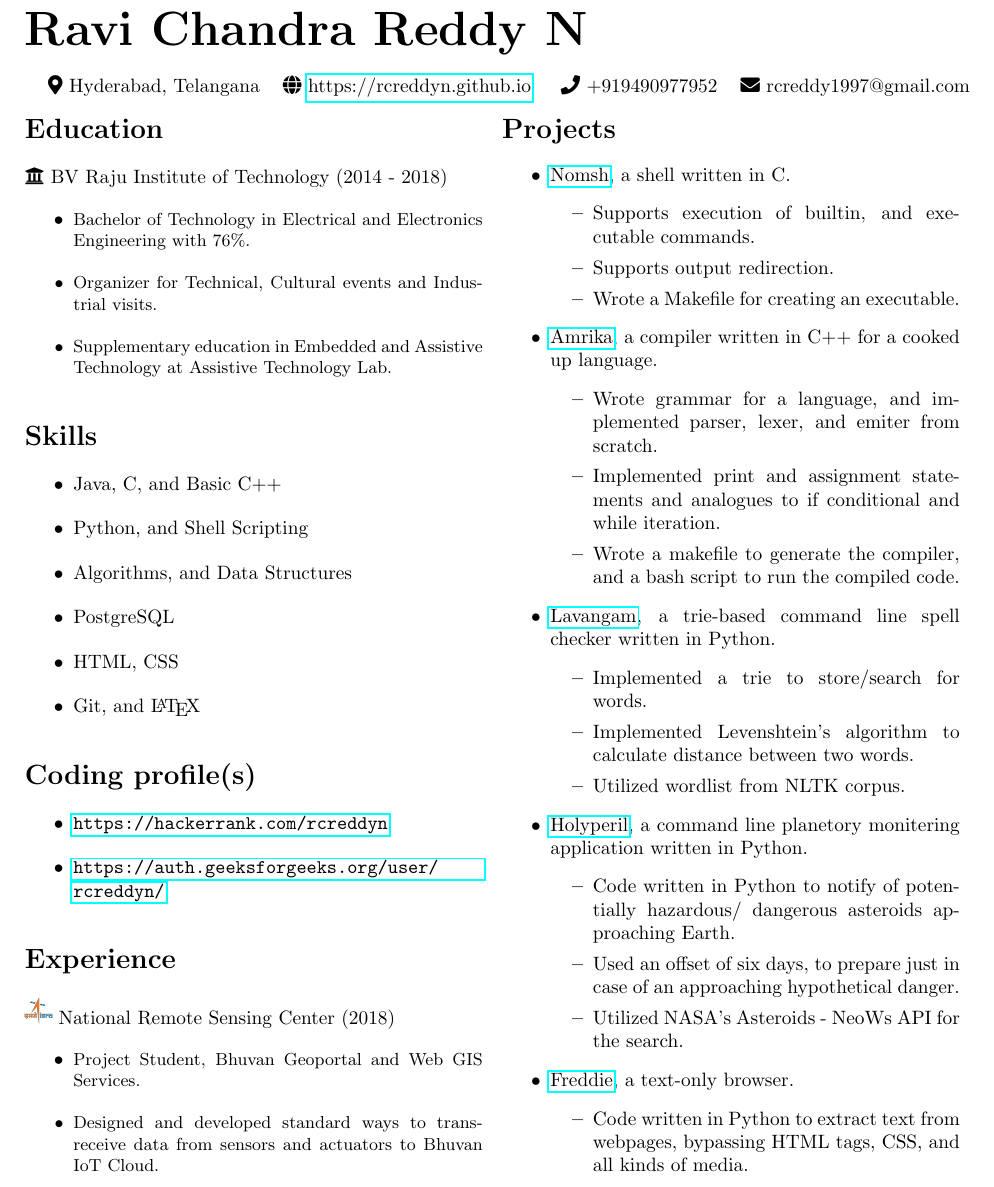
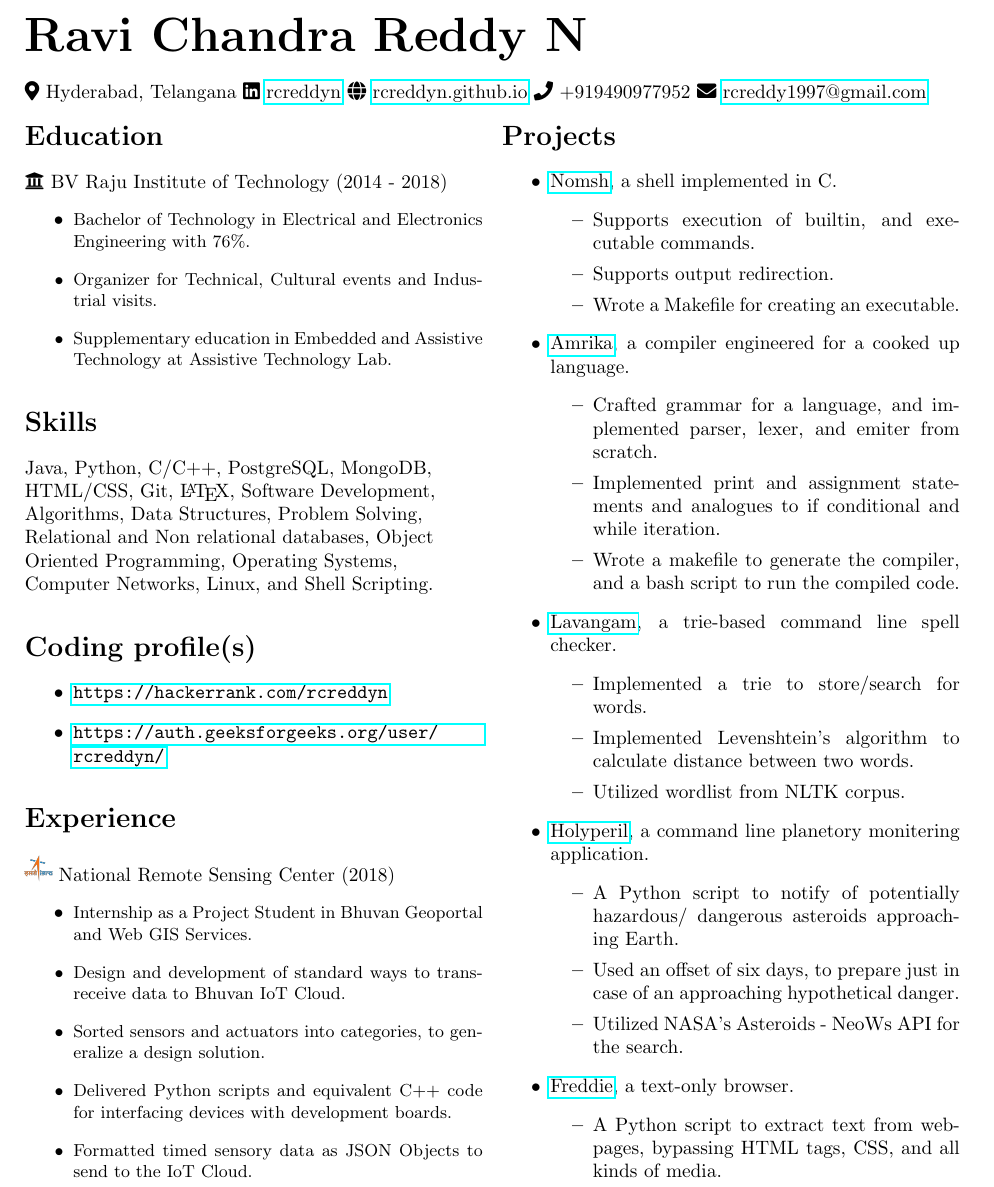
Before and after one commit to RCReddyN/myresume, a LaTeX CV (RaviChandraN_Resume.tex): part of the page, cut so that both start at the same text. Compiled offline with pdfLaTeX.

Commit message:
keywords placed

```diff
--- a/RaviChandraN_Resume.tex
+++ b/RaviChandraN_Resume.tex
@@ -17,15 +23,7 @@
 
 \section*{\Huge Ravi Chandra Reddy N}
 
-\begin{tabular}{lcr}
-\begin{tabular}{lc}
-\faIcon{map-marker-alt} {Hyderabad, Telangana}  & \faIcon{globe} \href{https://rcreddyn.github.io}{https://rcreddyn.github.io}\\
-\end{tabular}
-
-\begin{tabular}{cr}
-\faIcon{phone} +919490977952 & \faIcon{envelope} rcreddy1997@gmail.com   \\
-\end{tabular}
-\end{tabular}
+\faIcon{map-marker-alt} {Hyderabad, Telangana}  \faIcon{linkedin} \href{https://linkedin.com/in/rcreddyn}{rcreddyn}  \faIcon{globe} \href{https://rcreddyn.github.io}{rcreddyn.github.io}  \faIcon{phone} +919490977952  \faIcon{envelope}  \href{mailto:rcreddy1997@gmail.com}{rcreddy1997@gmail.com}
 
 \begin{multicols}{2}
 \section*{Education}
@@ -37,14 +35,12 @@
 \end{itemize}
 
 \section*{Skills}
-\begin{itemize}
-    \item Java, C, and Basic C++
-    \item  Python, and Shell Scripting
-    \item Algorithms, and Data Structures
-    \item PostgreSQL
-    \item HTML, CSS
-    \item Git, and \LaTeX
-\end{itemize}
+\begin{flushleft}
+Java, Python, C/C++,
+PostgreSQL, MongoDB, HTML/CSS,
+Git, \LaTeX, Software Development, Algorithms, Data Structures, Problem Solving, Relational and Non relational databases, Object Oriented Programming, Operating Systems, Computer Networks, Linux, and Shell Scripting.
+\end{flushleft}
+
 
 \section*{Coding profile(s)}
 \begin{itemize}
@@ -55,39 +51,42 @@
 \section*{Experience}
 \includegraphics[width=14px]{isro.png} National Remote Sensing Center (2018)
 \begin{itemize}
-\item \small Project Student, Bhuvan Geoportal and Web GIS Services.
-\item \small Designed and developed standard ways to trans-receive data from sensors and actuators to  Bhuvan IoT Cloud.
+\item \small Internship as a Project Student in Bhuvan Geoportal and Web GIS Services.
+\item \small Design and development of standard ways to trans-receive data to Bhuvan IoT Cloud.
+\item \small Sorted sensors and actuators into categories, to generalize a design solution.
+\item \small Delivered Python scripts and equivalent C++ code for interfacing devices with development boards.
+\item \small Formatted timed sensory data as JSON Objects to send to the IoT Cloud.
 \end{itemize}
 
 \section*{Projects}
 \begin{itemize}
-\item \href{https://github.com/rcreddyn/nomsh}{Nomsh}, a shell written in C.
+\item \href{https://github.com/rcreddyn/nomsh}{Nomsh}, a shell implemented in C.
 \begin{itemize}
 \item Supports execution of builtin, and executable commands.
 \item Supports output redirection.
 \item Wrote a Makefile for creating an executable.
 \end{itemize}
-\item  \href{https://github.com/rcreddyn/nomsh}{Amrika}, a compiler written in C++ for a cooked up language.
+\item  \href{https://github.com/rcreddyn/nomsh}{Amrika}, a compiler engineered for a cooked up language.
 \begin{itemize}
-\item Wrote grammar for a language, and implemented parser, lexer, and emiter from scratch.
+\item Crafted grammar for a language, and implemented parser, lexer, and emiter from scratch.
 \item Implemented print and assignment statements and analogues to if conditional and while iteration.
 \item Wrote a makefile to generate the compiler, and a bash script to run the compiled code.
 \end{itemize}
-\item \href{https://github.com/rcreddyn/nomsh}{Lavangam}, a trie-based command line spell checker written in Python.
+\item \href{https://github.com/rcreddyn/nomsh}{Lavangam}, a trie-based command line spell checker.
 \begin{itemize}
 \item Implemented a trie to store/search for words.
 \item Implemented Levenshtein's algorithm to calculate distance between two words.
 \item Utilized wordlist from NLTK corpus.
 \end{itemize}
-\item \href{https://github.com/rcreddyn/nomsh}{Holyperil}, a command line planetory monitering application written in Python.
+\item \href{https://github.com/rcreddyn/nomsh}{Holyperil}, a command line planetory monitering application.
 \begin{itemize}
-\item Code written in Python to notify of potentially hazardous/ dangerous asteroids approaching Earth.
+\item A Python script to notify of potentially hazardous/ dangerous asteroids approaching Earth.
 \item Used an offset of six days, to prepare just in case of an approaching hypothetical danger.
 \item Utilized NASA's Asteroids - NeoWs API for the search.
 \end{itemize}
 \item \href{https://github.com/rcreddyn/nomsh}{Freddie}, a text-only browser.
 \begin{itemize}
-\item Code written in Python to extract text from webpages, bypassing HTML tags, CSS, and all kinds of media.
+\item A Python script to extract text from webpages, bypassing HTML tags, CSS, and all kinds of media.
 \end{itemize}
 \end{itemize}
 \end{multicols}
```
Also changed, not shown: RaviChandraN_Resume.pdf, RaviChandraN_Resume.tex (10 more changed lines), 2 other files.
